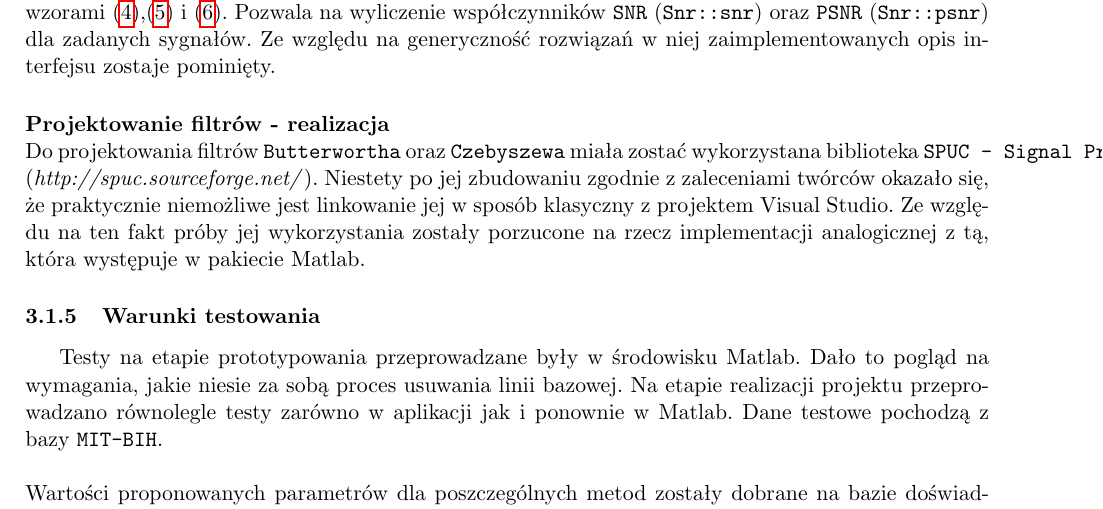
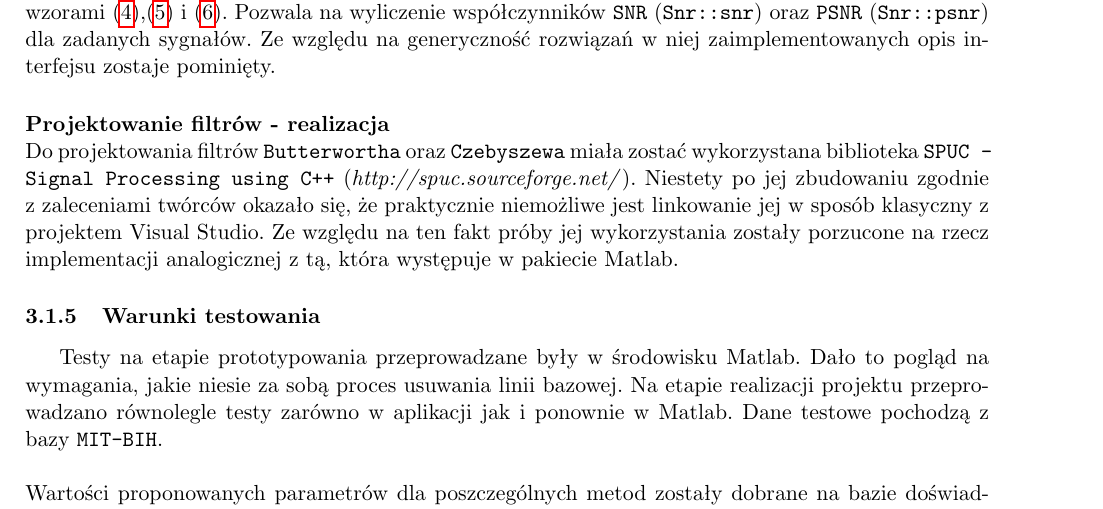
Before and after one commit to mateuszbaran/ECG-analyzer, a LaTeX document (doc/report.tex): part of page 18 of 64, cut so that both start at the same text. Compiled offline with pdfLaTeX.

Commit message:
Minor change in baseline docu

```diff
--- a/doc/report.tex
+++ b/doc/report.tex
@@ -564,7 +564,7 @@ Wartość zwracana:
 - Klasa realizująca metody ewaluacji filtrów, wraz z metodami pomocniczymi zgodnie ze wzorami \eqref{eq:IV},\eqref{eq:V} i \eqref{eq:VI}. Pozwala na wyliczenie współczynników \verb|SNR| (\verb|Snr::snr|) oraz \verb|PSNR| (\verb|Snr::psnr|) dla zadanych sygnałów. Ze względu na generyczność rozwiązań w niej zaimplementowanych opis interfejsu zostaje pominięty.
 
 \paragraph{Projektowanie filtrów - realizacja}\mbox{} \\
-Do projektowania filtrów \verb|Butterwortha| oraz \verb|Czebyszewa| miała zostać wykorzystana biblioteka \verb|SPUC - Signal Processing using C++| (\textit{http://spuc.sourceforge.net/}). Niestety po jej zbudowaniu zgodnie z zaleceniami twórców okazało się, że praktycznie niemożliwe jest linkowanie jej w sposób klasyczny z projektem Visual Studio. Ze względu na ten fakt próby jej wykorzystania zostały porzucone na rzecz implementacji analogicznej z tą, która występuje w pakiecie Matlab.
+Do projektowania filtrów \verb|Butterwortha| oraz \verb|Czebyszewa| miała zostać wykorzystana biblioteka \verb|SPUC -| \verb|Signal Processing using C++| (\textit{http://spuc.sourceforge.net/}). Niestety po jej zbudowaniu zgodnie z zaleceniami twórców okazało się, że praktycznie niemożliwe jest linkowanie jej w sposób klasyczny z projektem Visual Studio. Ze względu na ten fakt próby jej wykorzystania zostały porzucone na rzecz implementacji analogicznej z tą, która występuje w pakiecie Matlab.
 
 \subsubsection{Warunki testowania}
 \label{sec:baseline:tests}
```
